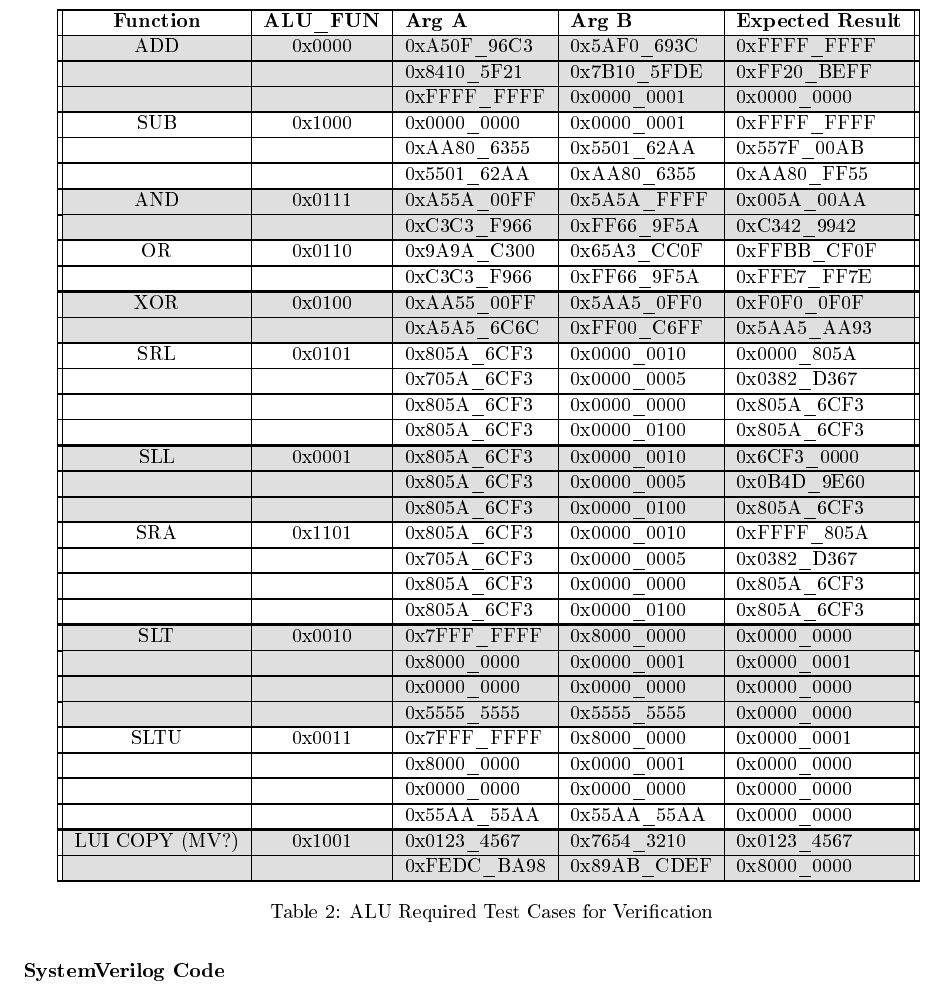
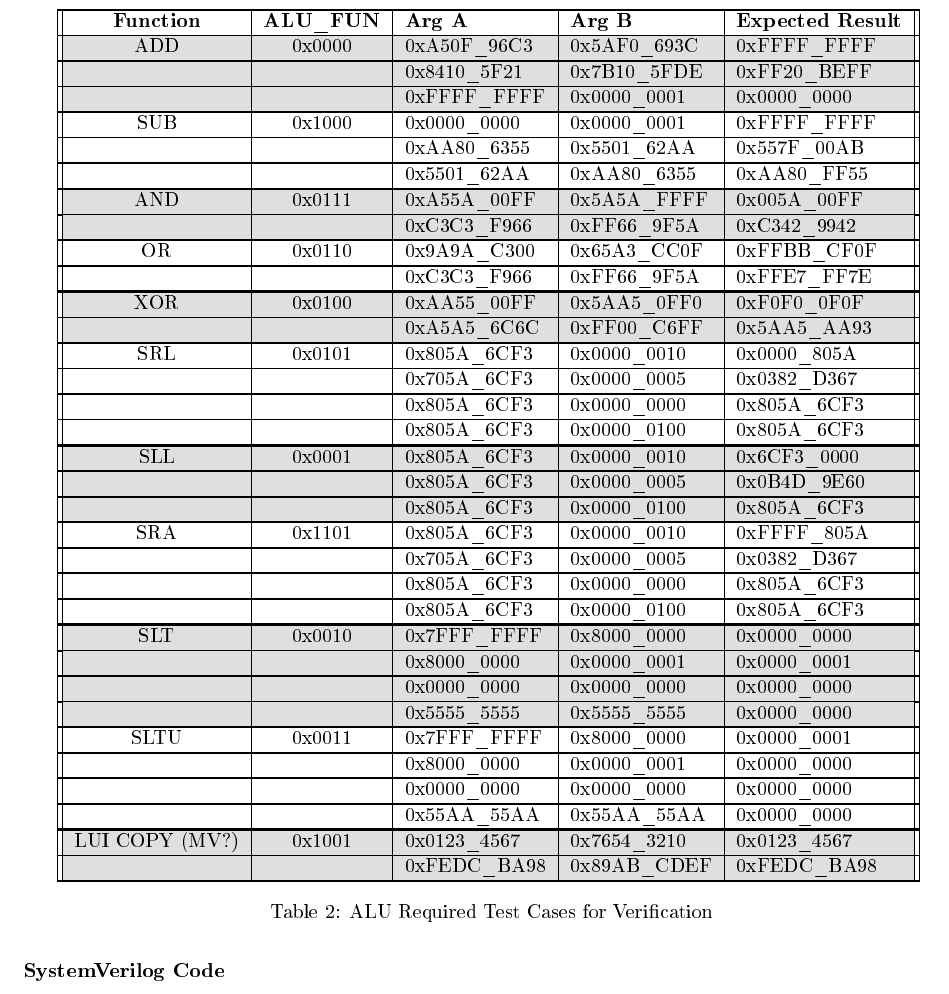
Before and after one commit to WhisperingRock/CPE233, a LaTeX document (04_report/report.tex): part of page 15 of 39, cut so that both start at the same text. The pictures show the PDF file 04_report/report.pdf that the author committed with the source.

Commit message:
ALU passing given TC

```diff
--- a/04_report/report.tex
+++ b/04_report/report.tex
@@ -387,7 +387,7 @@
 							&  		 & 0x5501\_62AA  & 0xAA80\_6355 & 0xAA80\_FF55  \\\hline
 
 						\showrowcolors
-						AND & 0x0111 & 0xA55A\_00FF  & 0x5A5A\_FFFF & 0x005A\_00AA  \\\hline
+						AND & 0x0111 & 0xA55A\_00FF  & 0x5A5A\_FFFF & 0x005A\_00FF  \\\hline
 							&  		 & 0xC3C3\_F966  & 0xFF66\_9F5A & 0xC342\_9942  \\\hline
 
 						\hiderowcolors
@@ -429,7 +429,7 @@
 
 						\showrowcolors
 						LUI COPY (MV?) & 0x1001 & 0x0123\_4567  & 0x7654\_3210 & 0x0123\_4567 \\\hline
-							&		 & 0xFEDC\_BA98  & 0x89AB\_CDEF &  0x8000\_0000 \\\hline
+							&		 & 0xFEDC\_BA98  & 0x89AB\_CDEF &  0xFEDC\_BA98 \\\hline
 
 
 					\end{tabular}
```
Also changed, not shown: 04_report/report.pdf, 4 other files.
